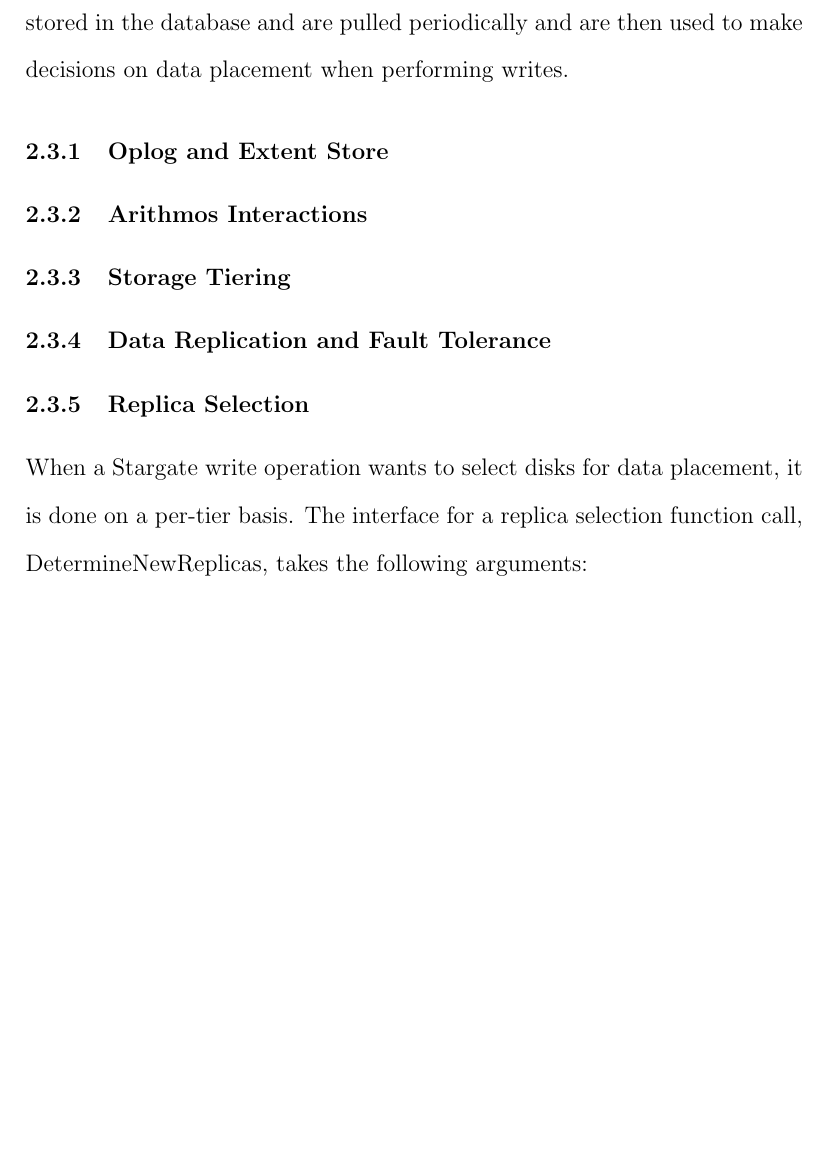
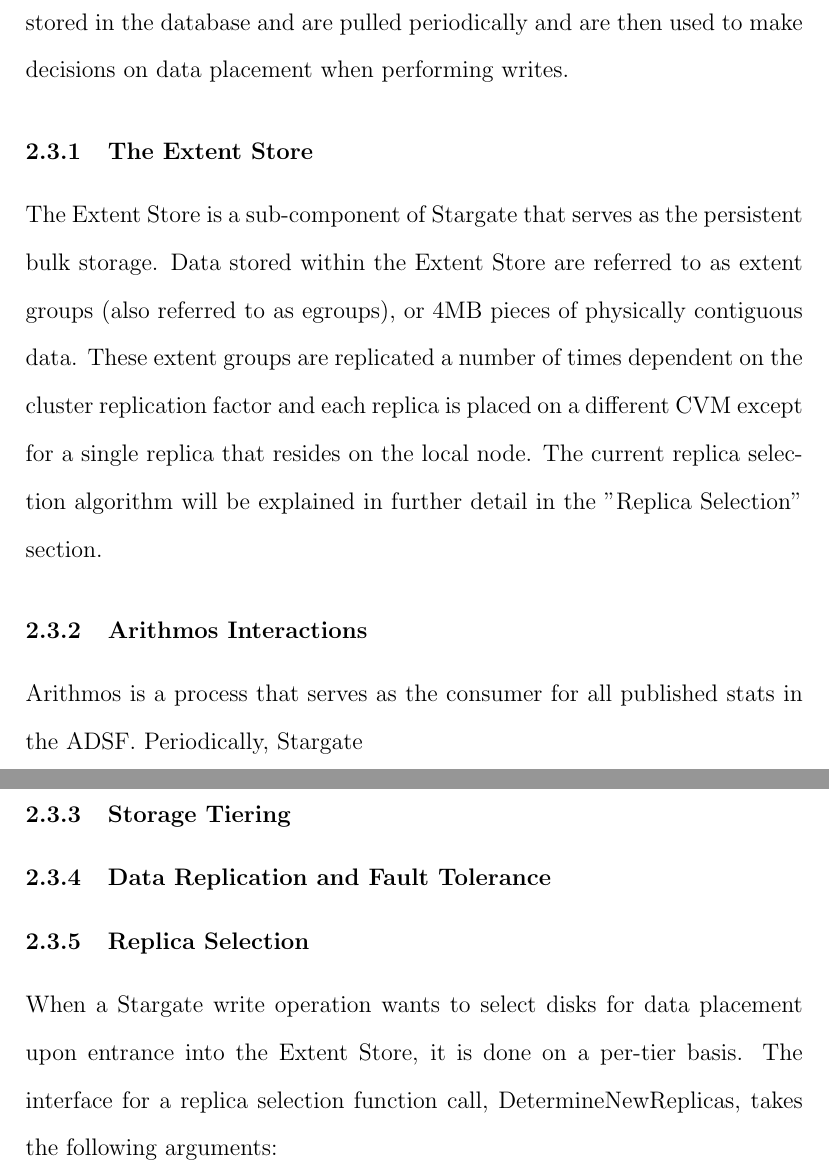
Before and after one commit to stormbeard/thesis, a LaTeX thesis (paper/thesis.tex): part of page 11 of 45 before the commit and two parts of pages 11 and 12 of 46 after it, the two joined at a grey line, cut so that both start at the same text, the shorter picture padded with empty space. Compiled offline with pdfLaTeX.

Commit message:
extent store

```diff
--- a/paper/thesis.tex
+++ b/paper/thesis.tex
@@ -141,13 +141,22 @@ remedy the common problems found in many heterogeneous clustered file systems.
   statistics stored in the database and are pulled periodically and are then
   used to make decisions on data placement when performing writes.
 
-    \subsubsection{Oplog and Extent Store}
+    \subsubsection{The Extent Store}
 
-% TODO
+    The Extent Store is a sub-component of Stargate that serves as the
+    persistent bulk storage. Data stored within the Extent Store are referred
+    to as extent groups (also referred to as egroups), or 4MB pieces of
+    physically contiguous data. These extent groups are replicated a number of
+    times dependent on the cluster replication factor and each replica is
+    placed on a different CVM except for a single replica that resides on the
+    local node. The current replica selection algorithm will be explained in
+    further detail in the "Replica Selection" section.
 
     \subsubsection{Arithmos Interactions}
 
-% TODO
+    Arithmos is a process that serves as the consumer for all published stats
+    in the ADSF. Periodically, Stargate %TODO: continue writing
+
 
     \subsubsection{Storage Tiering}
 
@@ -159,9 +168,10 @@ remedy the common problems found in many heterogeneous clustered file systems.
 
     \subsubsection{Replica Selection}
 
-    When a Stargate write operation wants to select disks for data placement,
-    it is done on a per-tier basis. The interface for a replica selection
-    function call, DetermineNewReplicas, takes the following arguments:
+    When a Stargate write operation wants to select disks for data placement
+    upon entrance into the Extent Store, it is done on a per-tier basis. The
+    interface for a replica selection function call, DetermineNewReplicas,
+    takes the following arguments:
 
     \begin{center}
       \begin{tabular}{ | p{0.4\linewidth} | p{0.6\linewidth} | }
```
Also changed, not shown: paper/thesis.tex (6 more changed lines).
